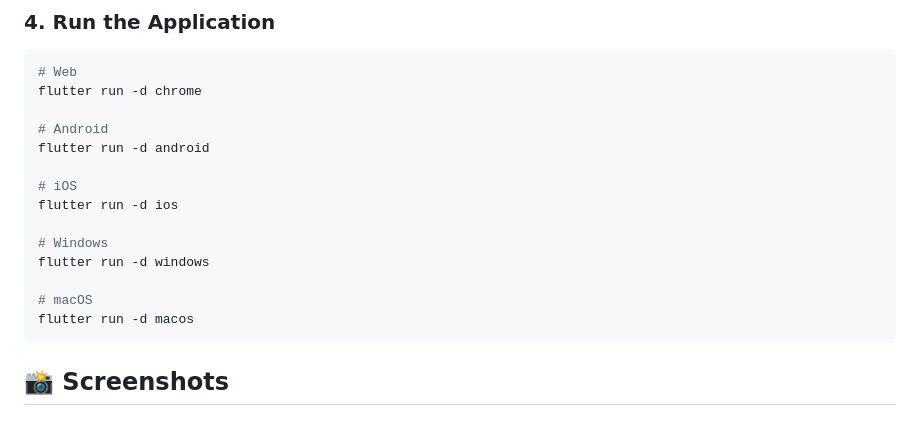
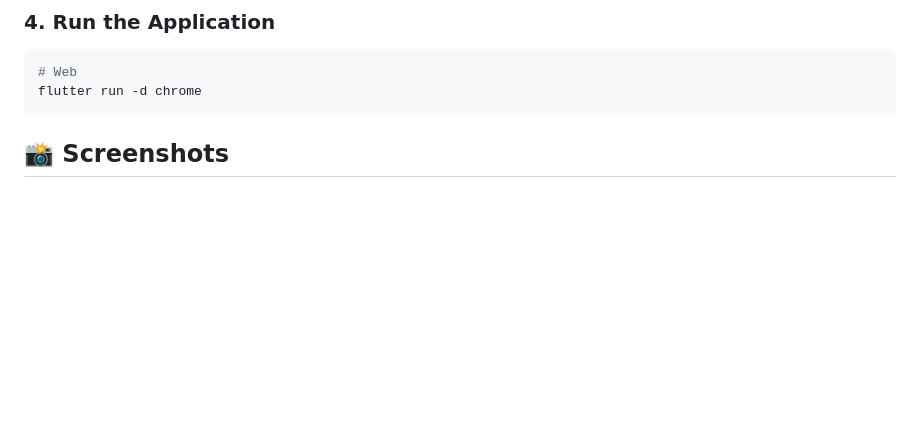
Before and after one commit to Nafizanowrin/Habit-Tracker, a Markdown page: README.md, the part around the change printed below. Drawn GitHub-style; blank space fills up the shorter version.

````diff
--- a/README.md
+++ b/README.md
@@ -89,18 +89,6 @@ dart pub global run flutterfire_cli:flutterfire configure --project=YOUR_PROJECT
 ```bash
 # Web
 flutter run -d chrome
-
-# Android
-flutter run -d android
-
-# iOS
-flutter run -d ios
-
-# Windows
-flutter run -d windows
-
-# macOS
-flutter run -d macos
 ```
 
 ## 📸 Screenshots
````
Also changed, not shown: other parts of README.md (+2 -3 lines).
